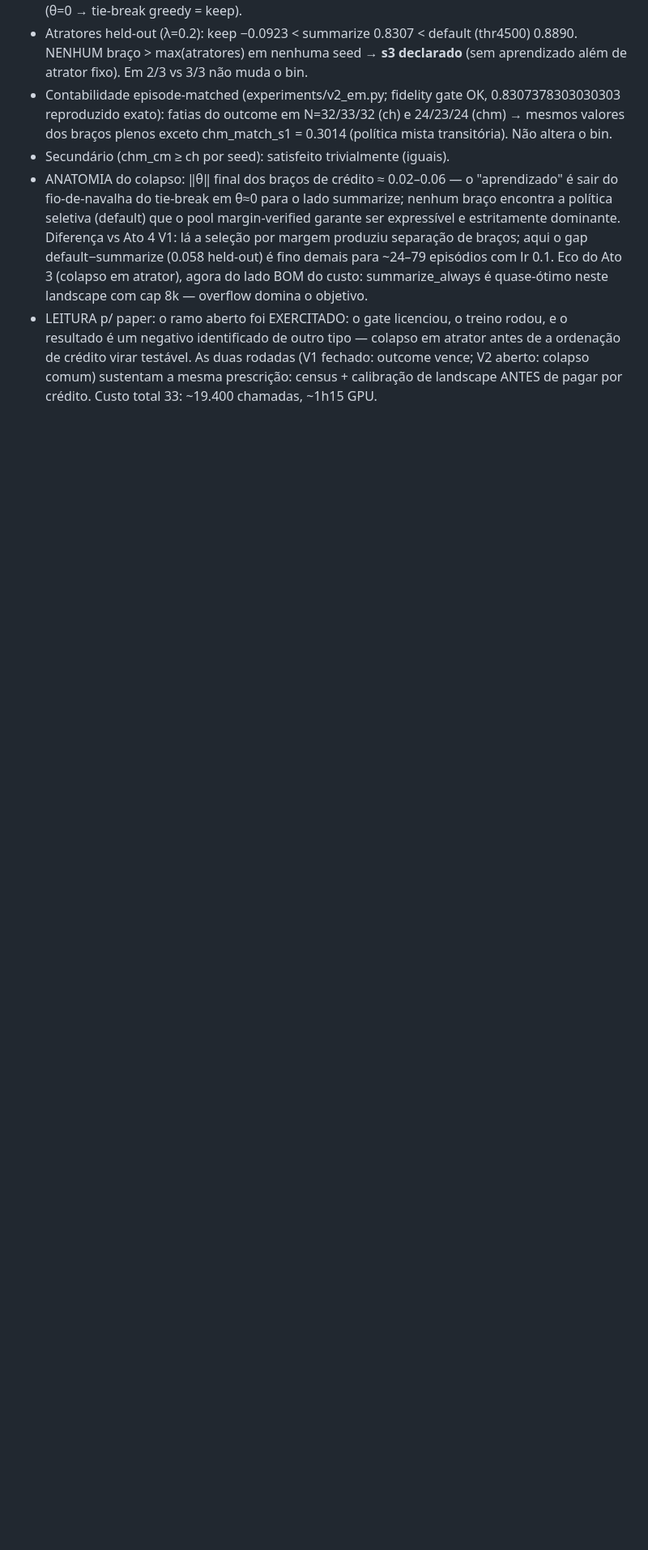
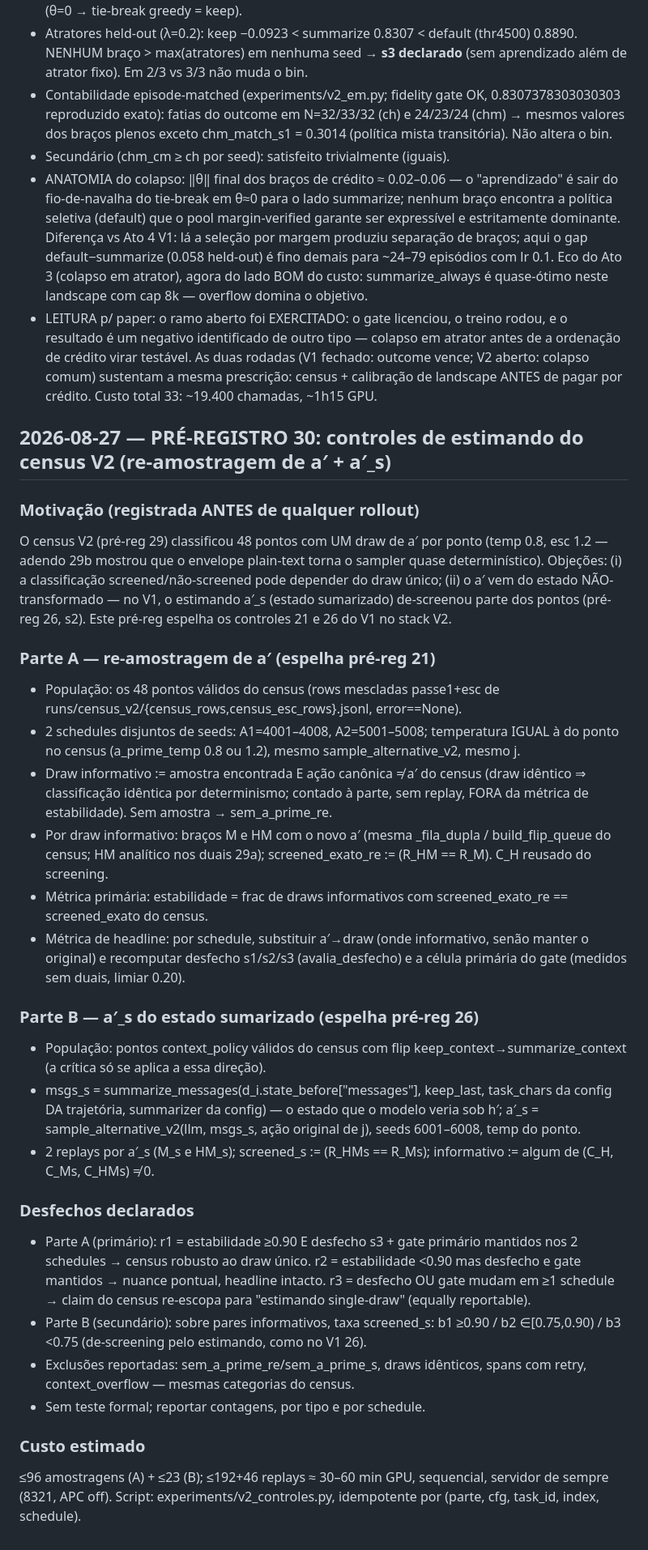
Before and after one commit to marcospaulo429/tcc, a Markdown page: DIARIO-EXPERIMENTAL.md, the part around the change. Shown at 81% size. Rendered like a GitHub page; blank space fills up the shorter version.

Commit message:
exp: pré-registro 30 — controles de estimando do census V2 (re-amostragem a′ + a′_s), desfechos r1–r3/b1–b3 declarados

```diff
--- a/DIARIO-EXPERIMENTAL.md
+++ b/DIARIO-EXPERIMENTAL.md
@@ -1208,3 +1208,59 @@ desfechos abaixo tornam qualquer resultado publicável.
   duas rodadas (V1 fechado: outcome vence; V2 aberto: colapso comum)
   sustentam a mesma prescrição: census + calibração de landscape ANTES de
   pagar por crédito. Custo total 33: ~19.400 chamadas, ~1h15 GPU.
+
+## 2026-08-27 — PRÉ-REGISTRO 30: controles de estimando do census V2 (re-amostragem de a′ + a′_s)
+
+### Motivação (registrada ANTES de qualquer rollout)
+O census V2 (pré-reg 29) classificou 48 pontos com UM draw de a′ por ponto
+(temp 0.8, esc 1.2 — adendo 29b mostrou que o envelope plain-text torna o
+sampler quase determinístico). Objeções: (i) a classificação
+screened/não-screened pode depender do draw único; (ii) o a′ vem do estado
+NÃO-transformado — no V1, o estimando a′_s (estado sumarizado) de-screenou
+parte dos pontos (pré-reg 26, s2). Este pré-reg espelha os controles 21 e 26
+do V1 no stack V2.
+
+### Parte A — re-amostragem de a′ (espelha pré-reg 21)
+- População: os 48 pontos válidos do census (rows mescladas passe1+esc de
+  runs/census_v2/{census_rows,census_esc_rows}.jsonl, error==None).
+- 2 schedules disjuntos de seeds: A1=4001–4008, A2=5001–5008; temperatura
+  IGUAL à do ponto no census (a_prime_temp 0.8 ou 1.2), mesmo
+  sample_alternative_v2, mesmo j.
+- Draw informativo := amostra encontrada E ação canônica ≠ a′ do census
+  (draw idêntico ⇒ classificação idêntica por determinismo; contado à parte,
+  sem replay, FORA da métrica de estabilidade). Sem amostra → sem_a_prime_re.
+- Por draw informativo: braços M e HM com o novo a′ (mesma _fila_dupla /
+  build_flip_queue do census; HM analítico nos duais 29a); screened_exato_re
+  := (R_HM == R_M). C_H reusado do screening.
+- Métrica primária: estabilidade = frac de draws informativos com
+  screened_exato_re == screened_exato do census.
+- Métrica de headline: por schedule, substituir a′→draw (onde informativo,
+  senão manter o original) e recomputar desfecho s1/s2/s3 (avalia_desfecho)
+  e a célula primária do gate (medidos sem duais, limiar 0.20).
+
+### Parte B — a′_s do estado sumarizado (espelha pré-reg 26)
+- População: pontos context_policy válidos do census com flip
+  keep_context→summarize_context (a crítica só se aplica a essa direção).
+- msgs_s = summarize_messages(d_i.state_before["messages"], keep_last,
+  task_chars da config DA trajetória, summarizer da config) — o estado que o
+  modelo veria sob h′; a′_s = sample_alternative_v2(llm, msgs_s, ação
+  original de j), seeds 6001–6008, temp do ponto.
+- 2 replays por a′_s (M_s e HM_s); screened_s := (R_HMs == R_Ms);
+  informativo := algum de (C_H, C_Ms, C_HMs) ≠ 0.
+
+### Desfechos declarados
+- Parte A (primário): r1 = estabilidade ≥0.90 E desfecho s3 + gate primário
+  mantidos nos 2 schedules → census robusto ao draw único. r2 = estabilidade
+  <0.90 mas desfecho e gate mantidos → nuance pontual, headline intacto.
+  r3 = desfecho OU gate mudam em ≥1 schedule → claim do census re-escopa
+  para "estimando single-draw" (equally reportable).
+- Parte B (secundário): sobre pares informativos, taxa screened_s: b1 ≥0.90 /
+  b2 ∈[0.75,0.90) / b3 <0.75 (de-screening pelo estimando, como no V1 26).
+- Exclusões reportadas: sem_a_prime_re/sem_a_prime_s, draws idênticos,
+  spans com retry, context_overflow — mesmas categorias do census.
+- Sem teste formal; reportar contagens, por tipo e por schedule.
+
+### Custo estimado
+≤96 amostragens (A) + ≤23 (B); ≤192+46 replays ≈ 30–60 min GPU, sequencial,
+servidor de sempre (8321, APC off). Script: experiments/v2_controles.py,
+idempotente por (parte, cfg, task_id, index, schedule).
```
